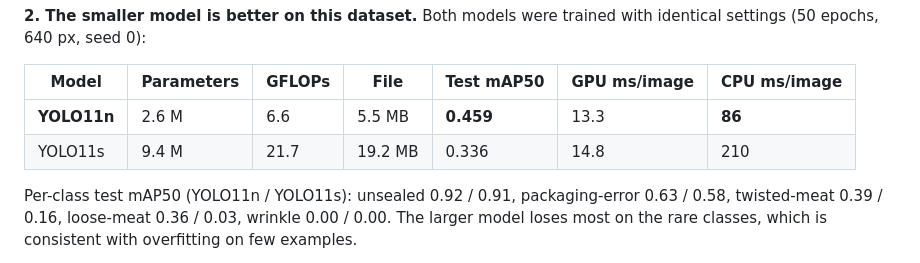
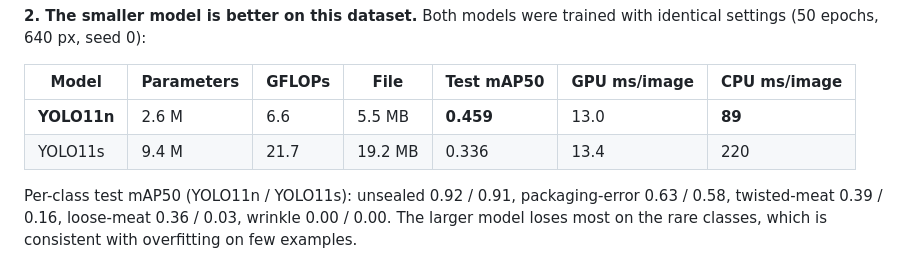
Before and after one commit to pken0010/pork-rasher-qc, a Markdown page: README.md, the part around one of its changes. GitHub-like rendering.

```diff
--- a/README.md
+++ b/README.md
@@ -40,8 +40,8 @@ All later results use the blocked split.
 
 | Model | Parameters | GFLOPs | File | Test mAP50 | GPU ms/image | CPU ms/image |
 |---|---|---|---|---|---|---|
-| **YOLO11n** | 2.6 M | 6.6 | 5.5 MB | **0.459** | 13.3 | **86** |
-| YOLO11s | 9.4 M | 21.7 | 19.2 MB | 0.336 | 14.8 | 210 |
+| **YOLO11n** | 2.6 M | 6.6 | 5.5 MB | **0.459** | 13.0 | **89** |
+| YOLO11s | 9.4 M | 21.7 | 19.2 MB | 0.336 | 13.4 | 220 |
 
 Per-class test mAP50 (YOLO11n / YOLO11s): unsealed 0.92 / 0.91, packaging-error 0.63 / 0.58, twisted-meat 0.39 / 0.16, loose-meat 0.36 / 0.03, wrinkle 0.00 / 0.00. The larger model loses most on the rare classes, which is consistent with overfitting on few examples.
 
```
Also changed, not shown: other parts of README.md (+0 -4 lines).
